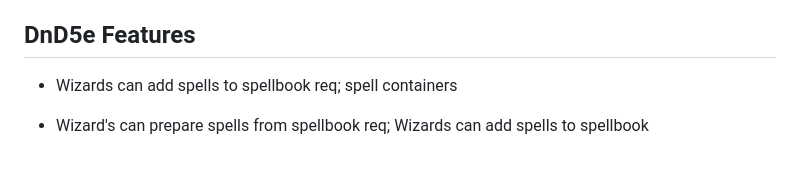
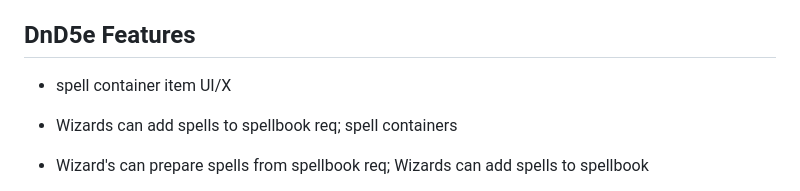
Before and after one commit to temportalflux/integro-tabletop, a Markdown page: Backlog.md, the part around the change. Drawn GitHub-style; blank space fills up the shorter version.

Commit message:
add spell container todo in backlog

```diff
--- a/Backlog.md
+++ b/Backlog.md
@@ -18,6 +18,7 @@
 
 ## DnD5e Features
 
+- spell container item UI/X
 - Wizards can add spells to spellbook
   req; spell containers
 - Wizard's can prepare spells from spellbook
```
